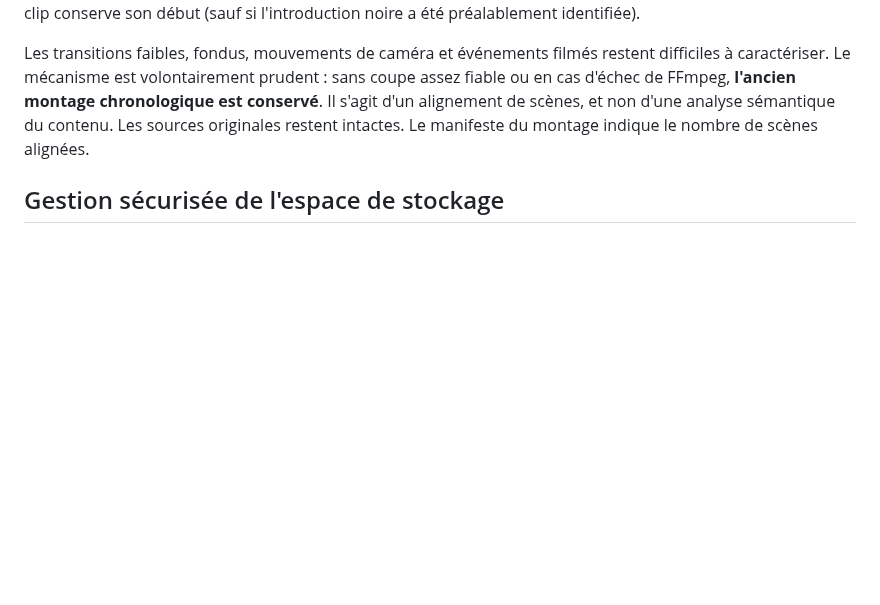
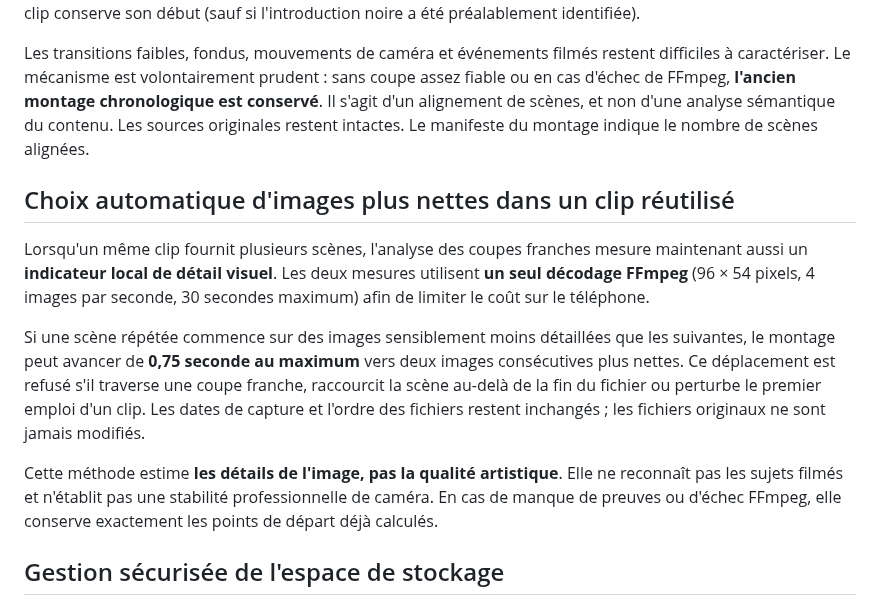
Before and after one commit to dbrckk/Moneyprinterturbo_perso, a Markdown page: docs/ANDROID_LOCAL_MEDIA.md, the part around the change. Drawn GitHub-style; blank space fills up the shorter version.

Commit message:
docs(android): explain bounded focus-aware selection without changing chronology

```diff
--- a/docs/ANDROID_LOCAL_MEDIA.md
+++ b/docs/ANDROID_LOCAL_MEDIA.md
@@ -149,6 +149,25 @@ chronologique est conservé**. Il s'agit d'un alignement de scènes, et non
 d'une analyse sémantique du contenu. Les sources originales restent intactes.
 Le manifeste du montage indique le nombre de scènes alignées.
 
+## Choix automatique d'images plus nettes dans un clip réutilisé
+
+Lorsqu'un même clip fournit plusieurs scènes, l'analyse des coupes franches
+mesure maintenant aussi un **indicateur local de détail visuel**. Les deux
+mesures utilisent **un seul décodage FFmpeg** (96 × 54 pixels, 4 images par
+seconde, 30 secondes maximum) afin de limiter le coût sur le téléphone.
+
+Si une scène répétée commence sur des images sensiblement moins détaillées
+que les suivantes, le montage peut avancer de **0,75 seconde au maximum**
+vers deux images consécutives plus nettes. Ce déplacement est refusé s'il
+traverse une coupe franche, raccourcit la scène au-delà de la fin du fichier
+ou perturbe le premier emploi d'un clip. Les dates de capture et l'ordre des
+fichiers restent inchangés ; les fichiers originaux ne sont jamais modifiés.
+
+Cette méthode estime **les détails de l'image, pas la qualité artistique**.
+Elle ne reconnaît pas les sujets filmés et n'établit pas une stabilité
+professionnelle de caméra. En cas de manque de preuves ou d'échec FFmpeg,
+elle conserve exactement les points de départ déjà calculés.
+
 ## Gestion sécurisée de l'espace de stockage
 
 Le studio affiche maintenant l'espace réellement occupé par les imports,
```
